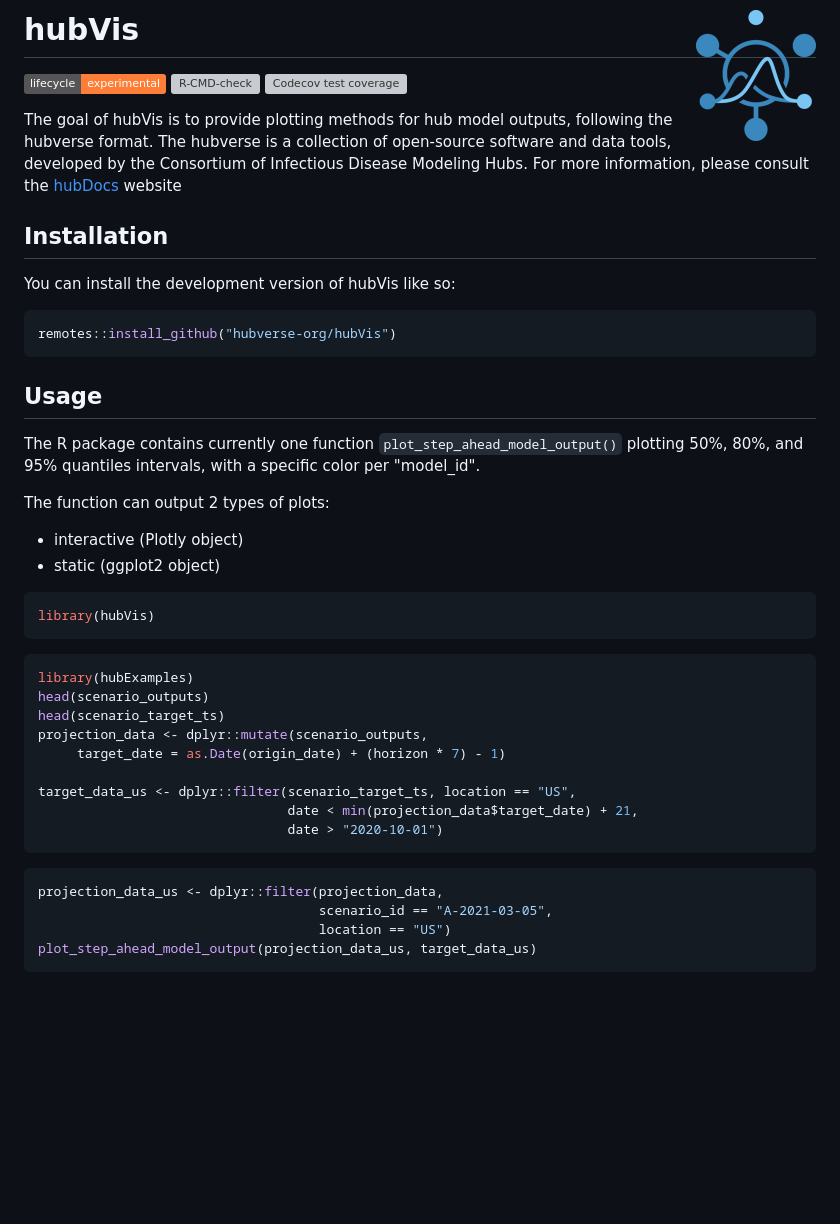
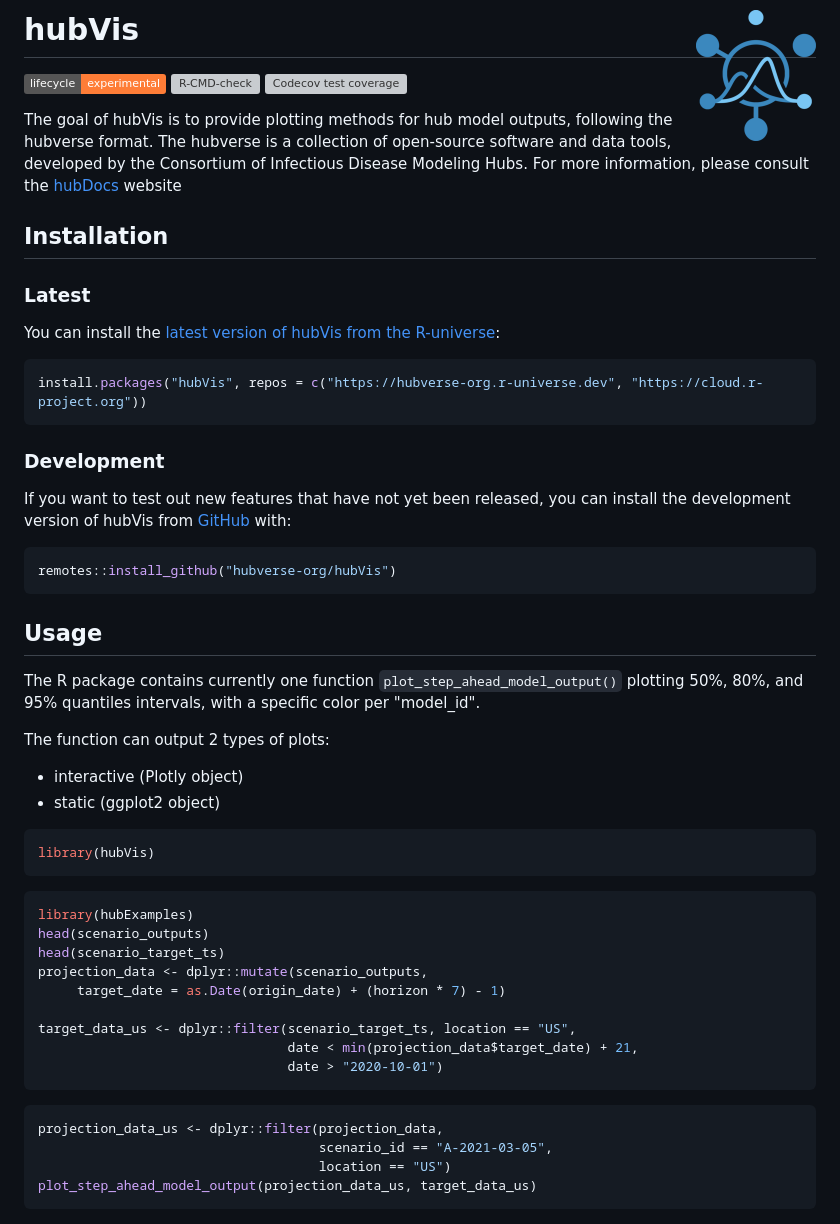
Before and after one commit to hubverse-org/hubVis, a Markdown page: README.md, the part around one of its changes. GitHub-like rendering; badges without logos; blank space fills up the shorter version; grey boxes are pictures that could not be loaded.

Commit message:
update installation instructions

````diff
--- a/README.md
+++ b/README.md
@@ -1,10 +1,8 @@
 # hubVis <a href="https://hubverse-org.github.io/hubVis/"><img src="man/figures/logo.png" align="right" height="131" alt="hubVis website" /></a>
-
 
 [![Lifecycle:experimental](https://img.shields.io/badge/lifecycle-experimental-orange.svg)](https://lifecycle.r-lib.org/articles/stages.html#experimental)
 [![R-CMD-check](https://github.com/hubverse-org/hubVis/actions/workflows/R-CMD-check.yaml/badge.svg)](https://github.com/hubverse-org/hubVis/actions/workflows/R-CMD-check.yaml)
 [![Codecov test coverage](https://codecov.io/gh/hubverse-org/hubVis/branch/main/graph/badge.svg)](https://app.codecov.io/gh/hubverse-org/hubVis?branch=main)
-
 
 The goal of hubVis is to provide plotting methods for hub model outputs,
 following the hubverse format. The hubverse is a collection of open-source
@@ -12,10 +10,19 @@ software and data tools, developed by the Consortium of Infectious Disease
 Modeling Hubs. For more information, please consult the
 [hubDocs](https://hubverse.io/en/latest/) website
 
-
 ## Installation
 
-You can install the development version of hubVis like so:
+### Latest
+
+You can install the [latest version of hubVis from the R-universe](https://hubverse-org.r-universe.dev/hubAdmin):
+
+```r
+install.packages("hubVis", repos = c("https://hubverse-org.r-universe.dev", "https://cloud.r-project.org"))
+```
+
+### Development
+
+If you want to test out new features that have not yet been released, you can install the development version of hubVis from [GitHub](https://github.com/) with:
 
 ```r
 remotes::install_github("hubverse-org/hubVis")
@@ -25,17 +32,17 @@ remotes::install_github("hubverse-org/hubVis")
 
 The R package contains currently one function `plot_step_ahead_model_output()`
 plotting 50%, 80%, and 95% quantiles intervals, with a specific color per
-"model_id".
-
+"model\_id".
 
 The function can output 2 types of plots:
 
- - interactive (Plotly object)
- - static (ggplot2 object)
+- interactive (Plotly object)
+- static (ggplot2 object)
 
 ```r
 library(hubVis)
 ```
+
 ```r
 library(hubExamples)
 head(scenario_outputs)
@@ -48,12 +55,12 @@ target_data_us <- dplyr::filter(scenario_target_ts, location == "US",
                                 date > "2020-10-01")
 ```
 
-
 ```r
 projection_data_us <- dplyr::filter(projection_data,
                                     scenario_id == "A-2021-03-05",
                                     location == "US")
 plot_step_ahead_model_output(projection_data_us, target_data_us)
 ```
+
 ![](./man/figures/simple_plotly.png)
 
````
Also changed, not shown: other parts of README.md (+3 -3 lines).
